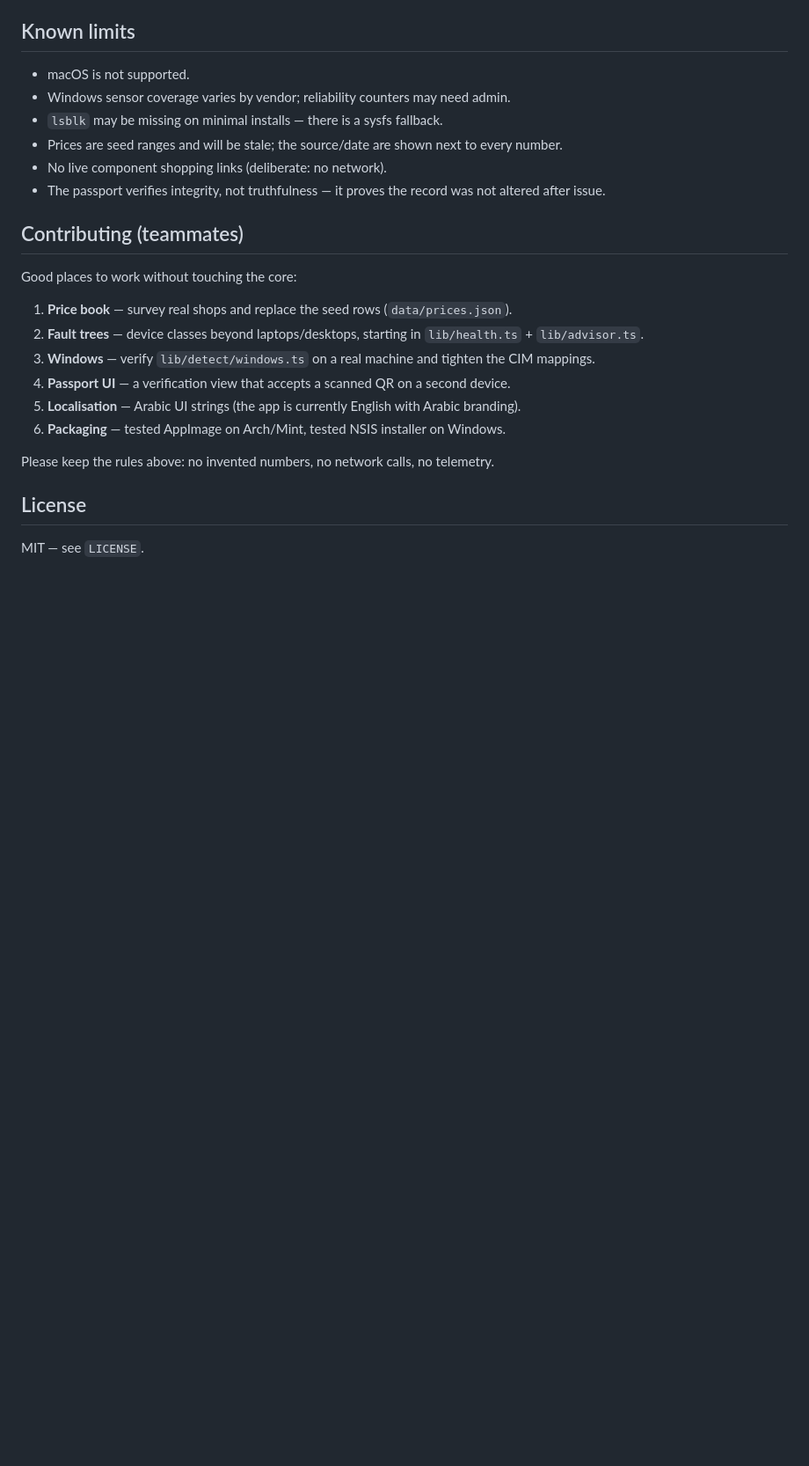
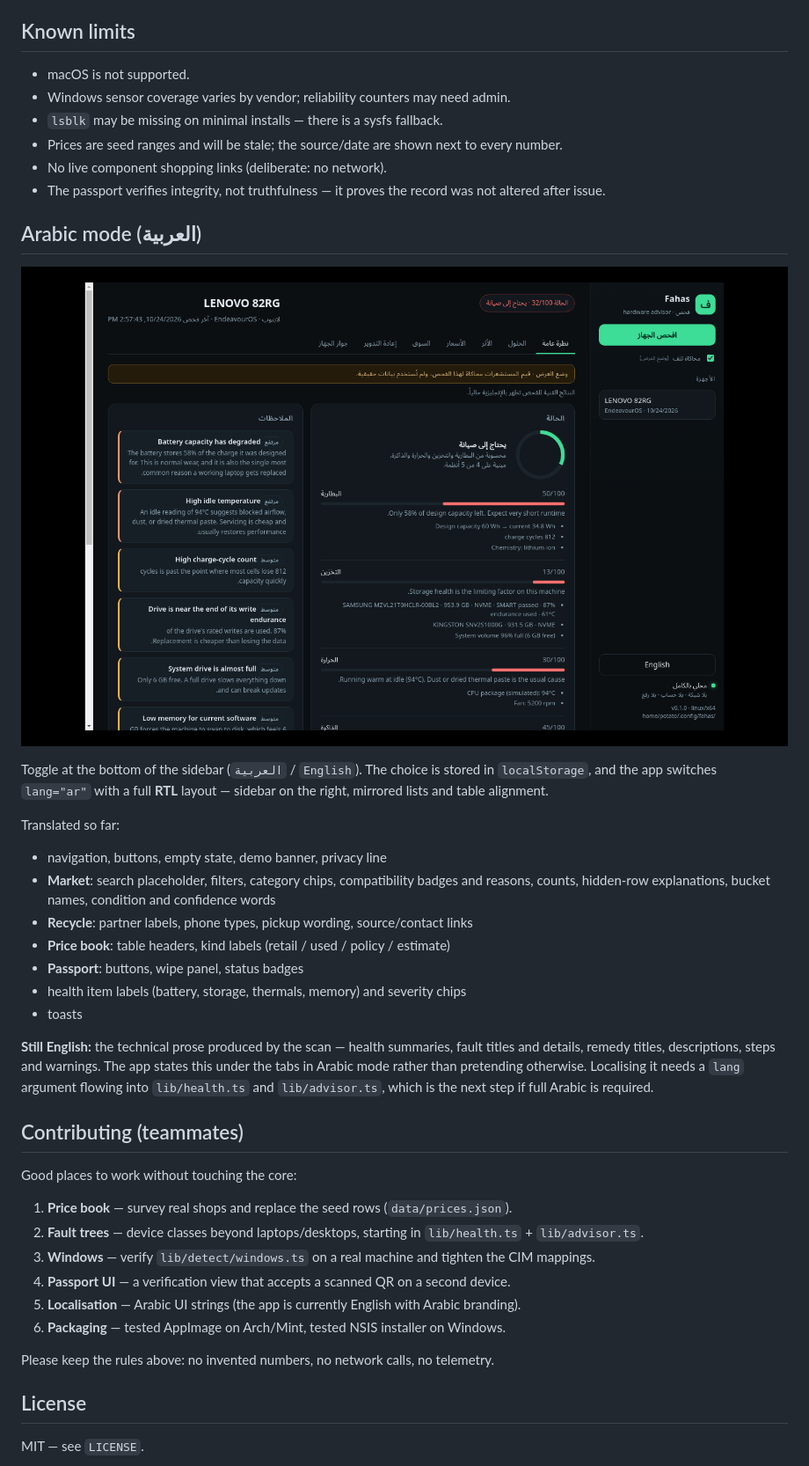
Before and after one commit to SalehGhobari/Hackathon_bebsi, a Markdown page: README.md, the part around the change printed below. Shown: that part at 88% size. Drawn GitHub-style; pictures changed too: docs/arabic-mode.png (added); blank space fills up the shorter version.

```diff
--- a/README.md
+++ b/README.md
@@ -288,6 +289,29 @@ disk. The diagnostic is flagged `demo: true`, the UI shows a banner, and the val
 - No live component shopping links (deliberate: no network).
 - The passport verifies integrity, not truthfulness — it proves the record was not altered after issue.
 
+## Arabic mode (العربية)
+
+![Arabic mode](docs/arabic-mode.png)
+
+Toggle at the bottom of the sidebar (`العربية` / `English`). The choice is stored in `localStorage`, and the app
+switches `lang="ar"` with a full **RTL** layout — sidebar on the right, mirrored lists and table alignment.
+
+Translated so far:
+
+- navigation, buttons, empty state, demo banner, privacy line
+- **Market**: search placeholder, filters, category chips, compatibility badges and reasons, counts, hidden-row
+  explanations, bucket names, condition and confidence words
+- **Recycle**: partner labels, phone types, pickup wording, source/contact links
+- **Price book**: table headers, kind labels (retail / used / policy / estimate)
+- **Passport**: buttons, wipe panel, status badges
+- health item labels (battery, storage, thermals, memory) and severity chips
+- toasts
+
+**Still English:** the technical prose produced by the scan — health summaries, fault titles and details, remedy
+titles, descriptions, steps and warnings. The app states this under the tabs in Arabic mode rather than pretending
+otherwise. Localising it needs a `lang` argument flowing into `lib/health.ts` and `lib/advisor.ts`, which is the next
+step if full Arabic is required.
+
 ## Contributing (teammates)
 
 Good places to work without touching the core:
```
Also changed, not shown: other parts of README.md (+1 -0 lines), 4 other files.
